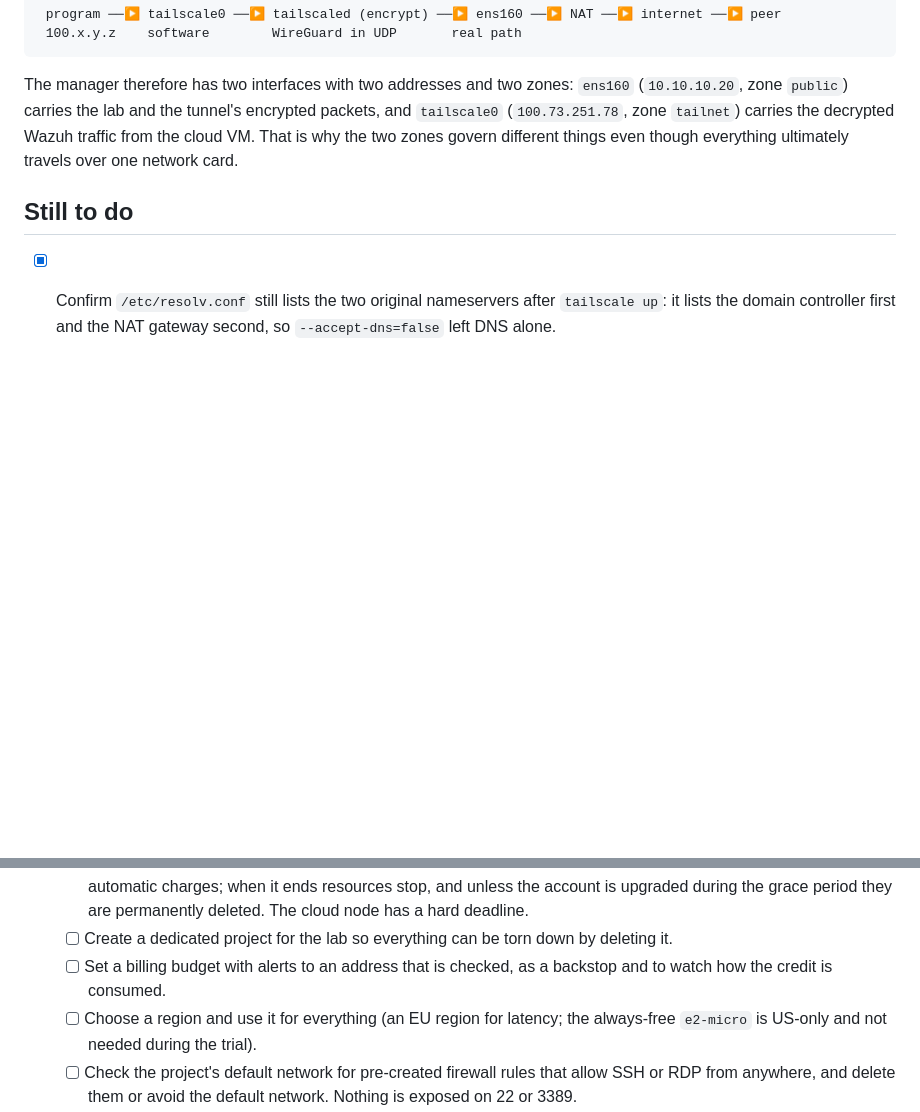
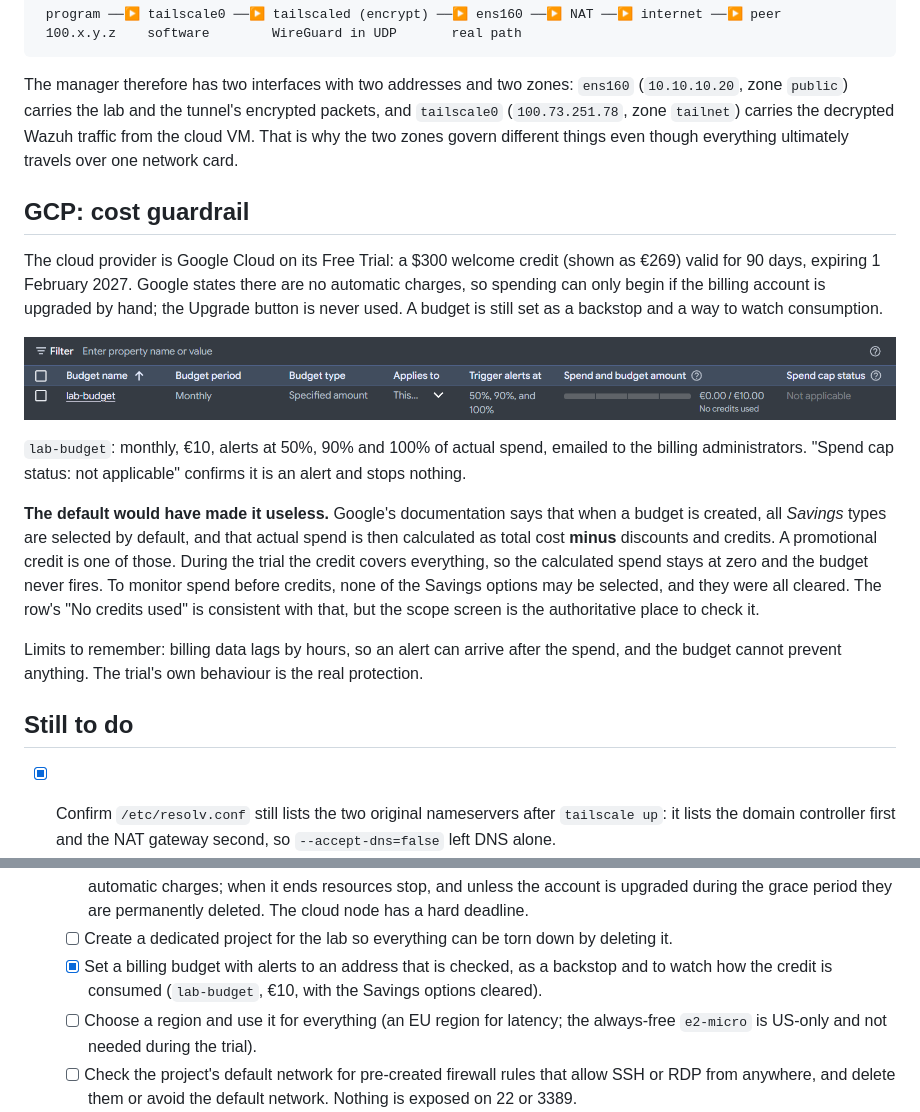
Before and after one commit to mohamednjah/mini-soc-lab, a Markdown page: docs/phase-3-build-notes.md, 2 parts joined by grey strips. Rendered like a GitHub page; pictures changed too: docs/images/gcp-budget.png (added); blank space fills up the shorter version.

Commit message:
Set a GCP billing budget; note the credits-in-budget default

```diff
--- a/docs/phase-3-build-notes.md
+++ b/docs/phase-3-build-notes.md
@@ -173,6 +173,28 @@ The manager therefore has two interfaces with two addresses and two zones: `ens1
 `tailnet`) carries the decrypted Wazuh traffic from the cloud VM. That is why the two zones govern
 different things even though everything ultimately travels over one network card.
 
+## GCP: cost guardrail
+
+The cloud provider is Google Cloud on its Free Trial: a $300 welcome credit (shown as €269) valid for 90
+days, expiring 1 February 2027. Google states there are no automatic charges, so spending can only begin
+if the billing account is upgraded by hand; the Upgrade button is never used. A budget is still set as a
+backstop and a way to watch consumption.
+
+![Budget](images/gcp-budget.png)
+
+`lab-budget`: monthly, €10, alerts at 50%, 90% and 100% of actual spend, emailed to the billing
+administrators. "Spend cap status: not applicable" confirms it is an alert and stops nothing.
+
+**The default would have made it useless.** Google's documentation says that when a budget is created, all
+*Savings* types are selected by default, and that actual spend is then calculated as total cost **minus**
+discounts and credits. A promotional credit is one of those. During the trial the credit covers everything,
+so the calculated spend stays at zero and the budget never fires. To monitor spend before credits, none of
+the Savings options may be selected, and they were all cleared. The row's "No credits used" is consistent
+with that, but the scope screen is the authoritative place to check it.
+
+Limits to remember: billing data lags by hours, so an alert can arrive after the spend, and the budget
+cannot prevent anything. The trial's own behaviour is the real protection.
+
 ## Still to do
 
 - [x] Confirm `/etc/resolv.conf` still lists the two original nameservers after `tailscale up`: it lists
@@ -194,8 +216,8 @@ different things even though everything ultimately travels over one network card
         states there are no automatic charges; when it ends resources stop, and unless the account is
         upgraded during the grace period they are permanently deleted. The cloud node has a hard deadline.
   - [ ] Create a dedicated project for the lab so everything can be torn down by deleting it.
-  - [ ] Set a billing budget with alerts to an address that is checked, as a backstop and to watch how the
-        credit is consumed.
+  - [x] Set a billing budget with alerts to an address that is checked, as a backstop and to watch how the
+        credit is consumed (`lab-budget`, €10, with the Savings options cleared).
   - [ ] Choose a region and use it for everything (an EU region for latency; the always-free `e2-micro` is
         US-only and not needed during the trial).
   - [ ] Check the project's default network for pre-created firewall rules that allow SSH or RDP from
```
Also changed, not shown: README.md (+20 -20 lines).
